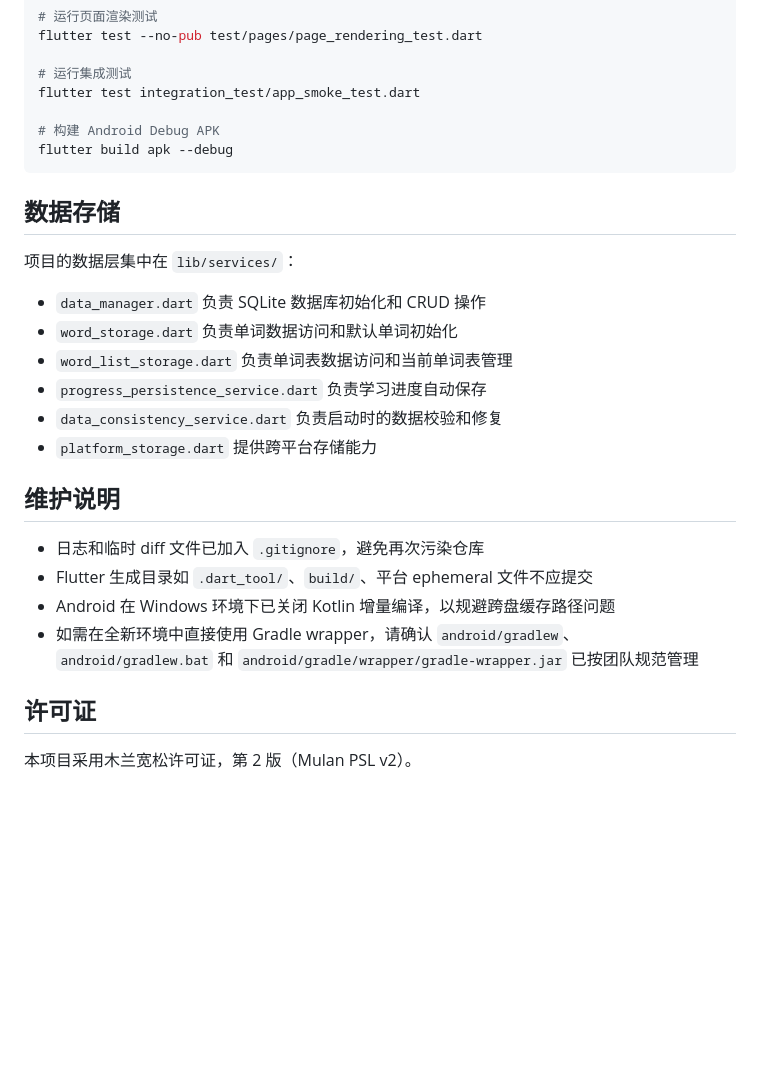
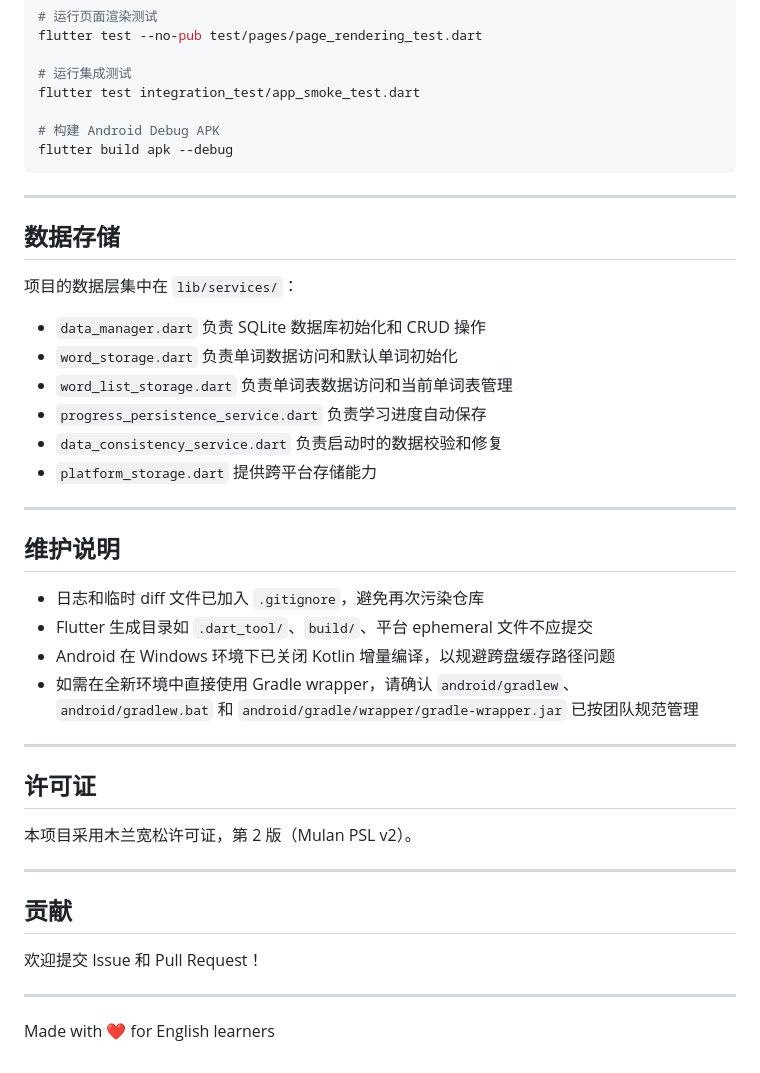
Before and after one commit to xtr-hub/micro_word, a Markdown page: README.md, the part around one of its changes. GitHub-like rendering; blank space fills up the shorter version.

````diff
--- a/README.md
+++ b/README.md
@@ -172,6 +209,8 @@ flutter test integration_test/app_smoke_test.dart
 flutter build apk --debug
 ```
 
+---
+
 ## 数据存储
 
 项目的数据层集中在 `lib/services/`：
@@ -183,6 +222,8 @@ flutter build apk --debug
 - `data_consistency_service.dart` 负责启动时的数据校验和修复
 - `platform_storage.dart` 提供跨平台存储能力
 
+---
+
 ## 维护说明
 
 - 日志和临时 diff 文件已加入 `.gitignore`，避免再次污染仓库
@@ -190,6 +231,18 @@ flutter build apk --debug
 - Android 在 Windows 环境下已关闭 Kotlin 增量编译，以规避跨盘缓存路径问题
 - 如需在全新环境中直接使用 Gradle wrapper，请确认 `android/gradlew`、`android/gradlew.bat` 和 `android/gradle/wrapper/gradle-wrapper.jar` 已按团队规范管理
 
+---
+
 ## 许可证
 
 本项目采用木兰宽松许可证，第 2 版（Mulan PSL v2）。
+
+---
+
+## 贡献
+
+欢迎提交 Issue 和 Pull Request！
+
+---
+
+Made with ❤️ for English learners
````
Also changed, not shown: other parts of README.md (+59 -22 lines).
